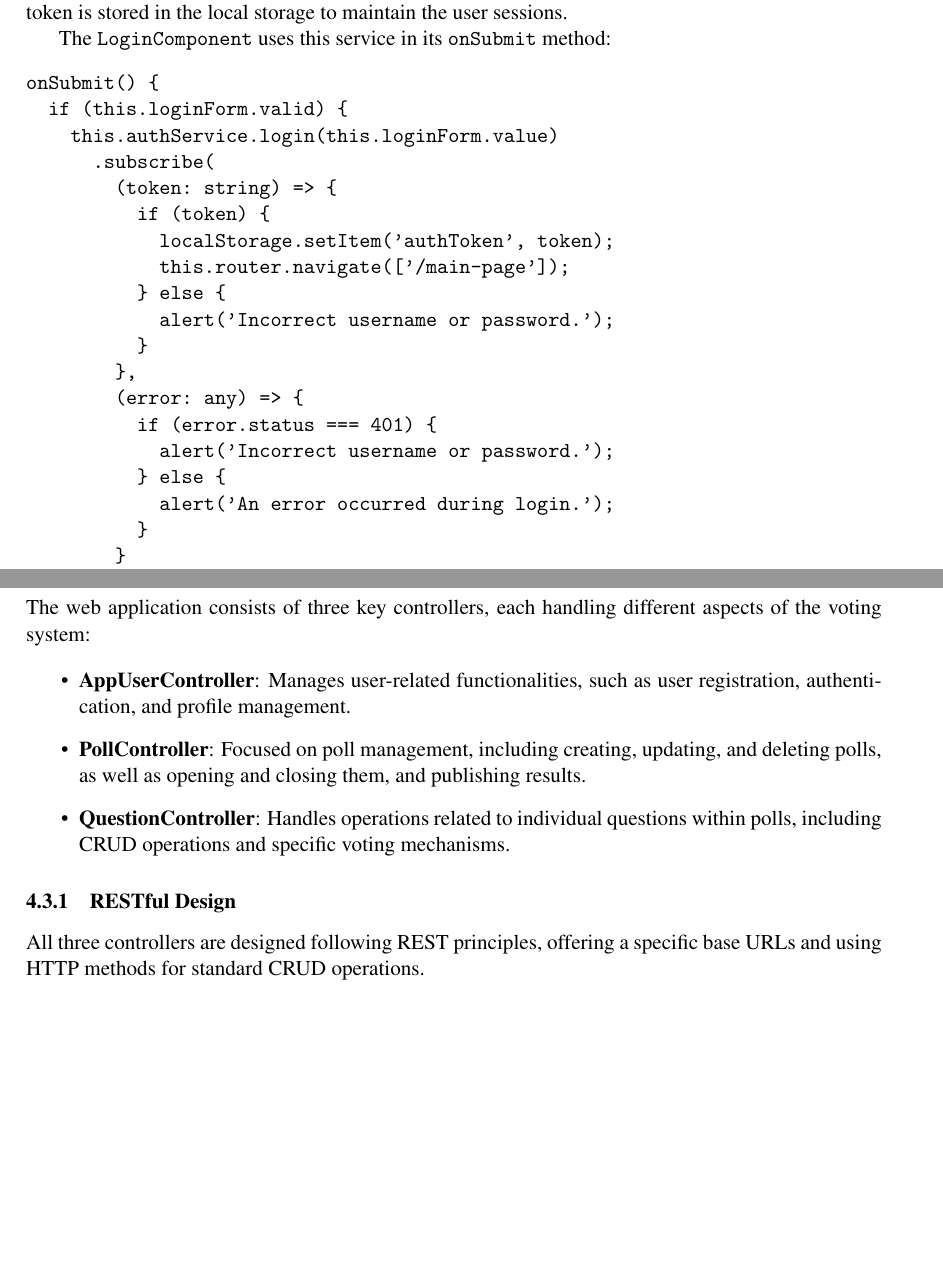
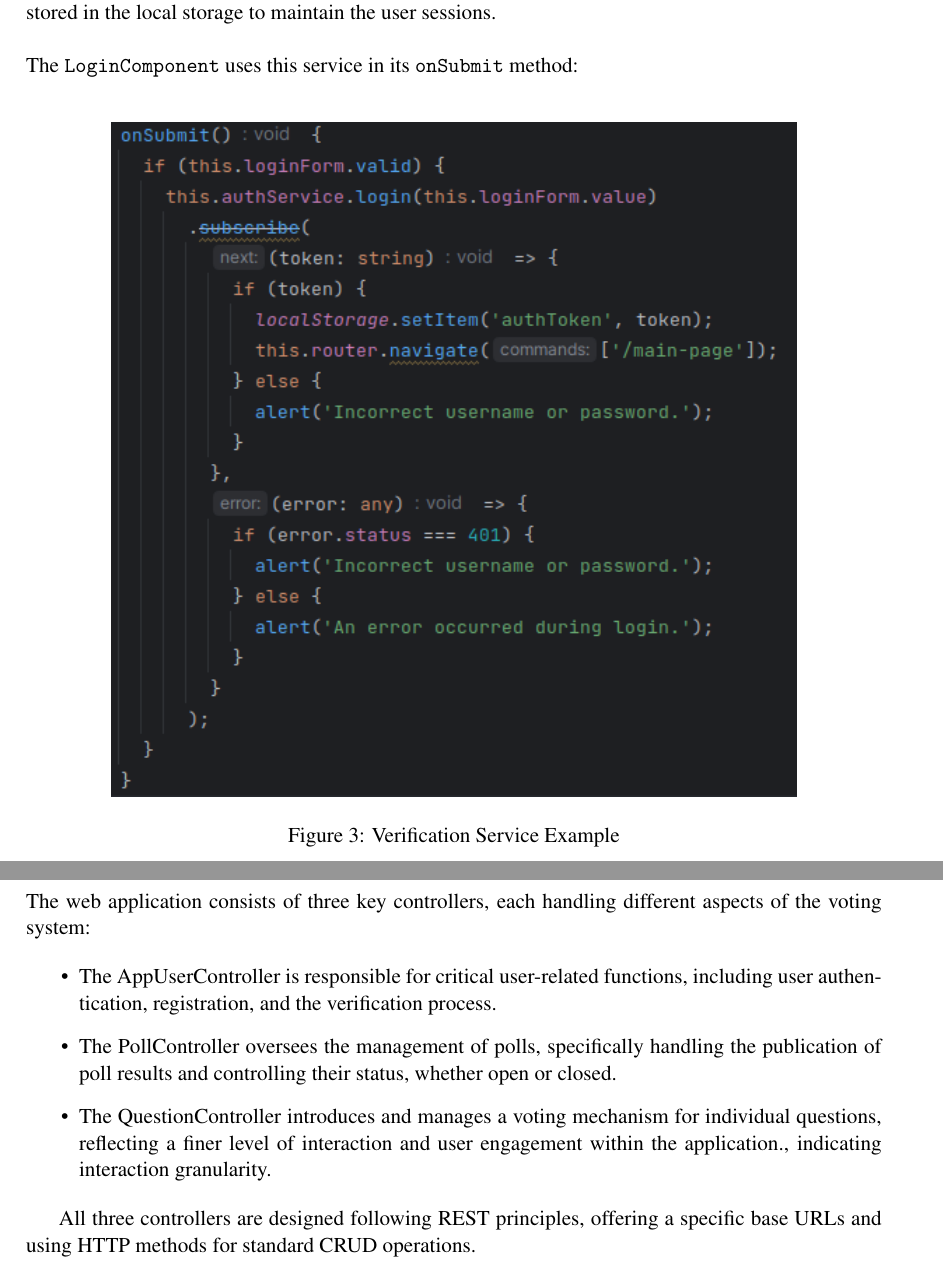
Before and after one commit to vercel97/dat250-projectreport, a LaTeX paper (report.tex, which reads sections/implementation.tex): two parts of pages 12 and 14 of 18 before the commit and two parts of pages 12 and 15 of 18 after it, joined at a grey line, cut so that both start at the same text, the shorter picture padded with empty space. Compiled offline with pdfLaTeX.

Commit message:
format images

```diff
--- a/sections/implementation.tex
+++ b/sections/implementation.tex
@@ -56,32 +42,10 @@ login(user: { username: string, password: string }) {
 
-This method handles user login credentials, sending them to the backend for verification and storing the received token and
-username in the browser's local storage for session management. The token is stored in the local storage to maintain the user sessions.
+\noindent This method handles user login credentials, sending them to the backend for verification and storing the received token and
+username in the browser's local storage for session management. The token is stored in the local storage to maintain the user sessions. \\
 
-The \texttt{LoginComponent} uses this service in its \texttt{onSubmit} method:
-\begin{verbatim}
-onSubmit() {
-  if (this.loginForm.valid) {
-    this.authService.login(this.loginForm.value)
-      .subscribe(
-        (token: string) => {
-          if (token) {
-            localStorage.setItem('authToken', token);
-            this.router.navigate(['/main-page']);
-          } else {
-            alert('Incorrect username or password.');
-          }
-        },
-        (error: any) => {
-          if (error.status === 401) {
-            alert('Incorrect username or password.');
-          } else {
-            alert('An error occurred during login.');
-          }
-        }
-      );
-  }
-}
-\end{verbatim}
+\noindent The \texttt{LoginComponent} uses this service in its \texttt{onSubmit} method: \\
 
-This function makes sure that only users with valid credentials are able to access the main page of the application, while also handling
-different error scenarios. If a user gives an incorrect credential or any other login error occurs, an error message is displayed.
+\begin{figure}[h]
+  \centering
+  \includegraphics[width=0.80\textwidth]{figs/on_submit.png}
+  \caption{Verification Service Example}
@@ -149,12 +118,11 @@ Supported data models functionalities in our application:
 The web application consists of three key controllers, each handling different aspects of the voting system:
 
 \begin{itemize}
-    \item \textbf{AppUserController}: Manages user-related functionalities, such as user registration, authentication, and profile management.
-    \item \textbf{PollController}: Focused on poll management, including creating, updating, and deleting polls, as well as opening and closing them, and publishing results.
-    \item \textbf{QuestionController}: Handles operations related to individual questions within polls, including CRUD operations and specific voting mechanisms.
+    \item The AppUserController is responsible for critical user-related functions, including user authentication, registration, and the verification process.
+    \item The PollController oversees the management of polls, specifically handling the publication of poll results and controlling their status, whether open or closed.
+    \item The QuestionController introduces and manages a voting mechanism for individual questions, reflecting a finer level of interaction and user engagement within the application., indicating interaction granularity.
 \end{itemize}
 
-\subsubsection{RESTful Design}
 All three controllers are designed following REST principles, offering a specific base URLs and using HTTP methods for standard CRUD operations.
 
 \subsubsection{Spring Boot and Spring Data Integration}
```
Also changed, not shown: figs/delete_mapping.PNG (added), figs/login.PNG (added), figs/on_submit.PNG (added), sections/implementation.tex (61 more changed lines).
